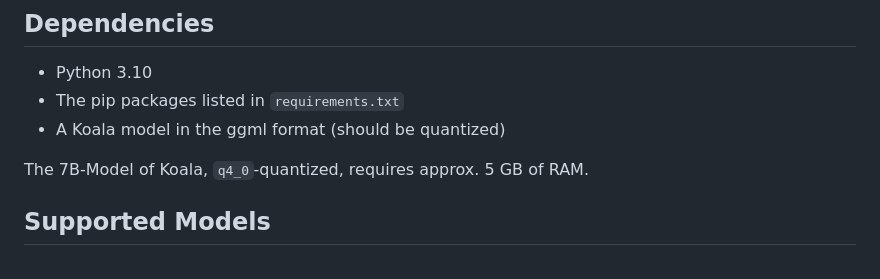
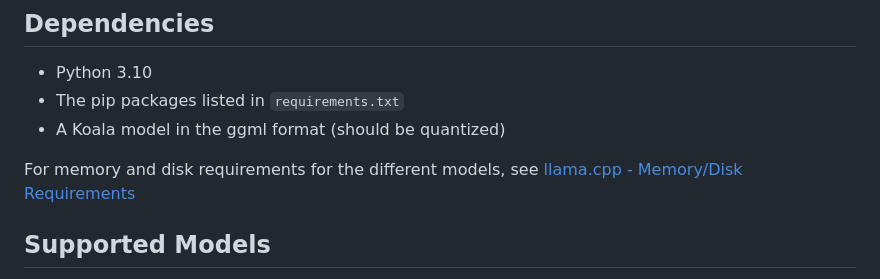
Before and after one commit to ChaoticByte/Eucalyptus-Chat, a Markdown page: README.md, the part around the change. GitHub-like rendering.

Commit message:
Updated section about memory/disk requirements in the README

```diff
--- a/README.md
+++ b/README.md
@@ -10,7 +10,7 @@ A frontend for large language models like [🐨 Koala](https://bair.berkeley.edu
 - The pip packages listed in `requirements.txt`
 - A Koala model in the ggml format (should be quantized)
 
-The 7B-Model of Koala, `q4_0`-quantized, requires approx. 5 GB of RAM.
+For memory and disk requirements for the different models, see [llama.cpp - Memory/Disk Requirements](https://github.com/ggerganov/llama.cpp#memorydisk-requirements)
 
 ## Supported Models
 
```
